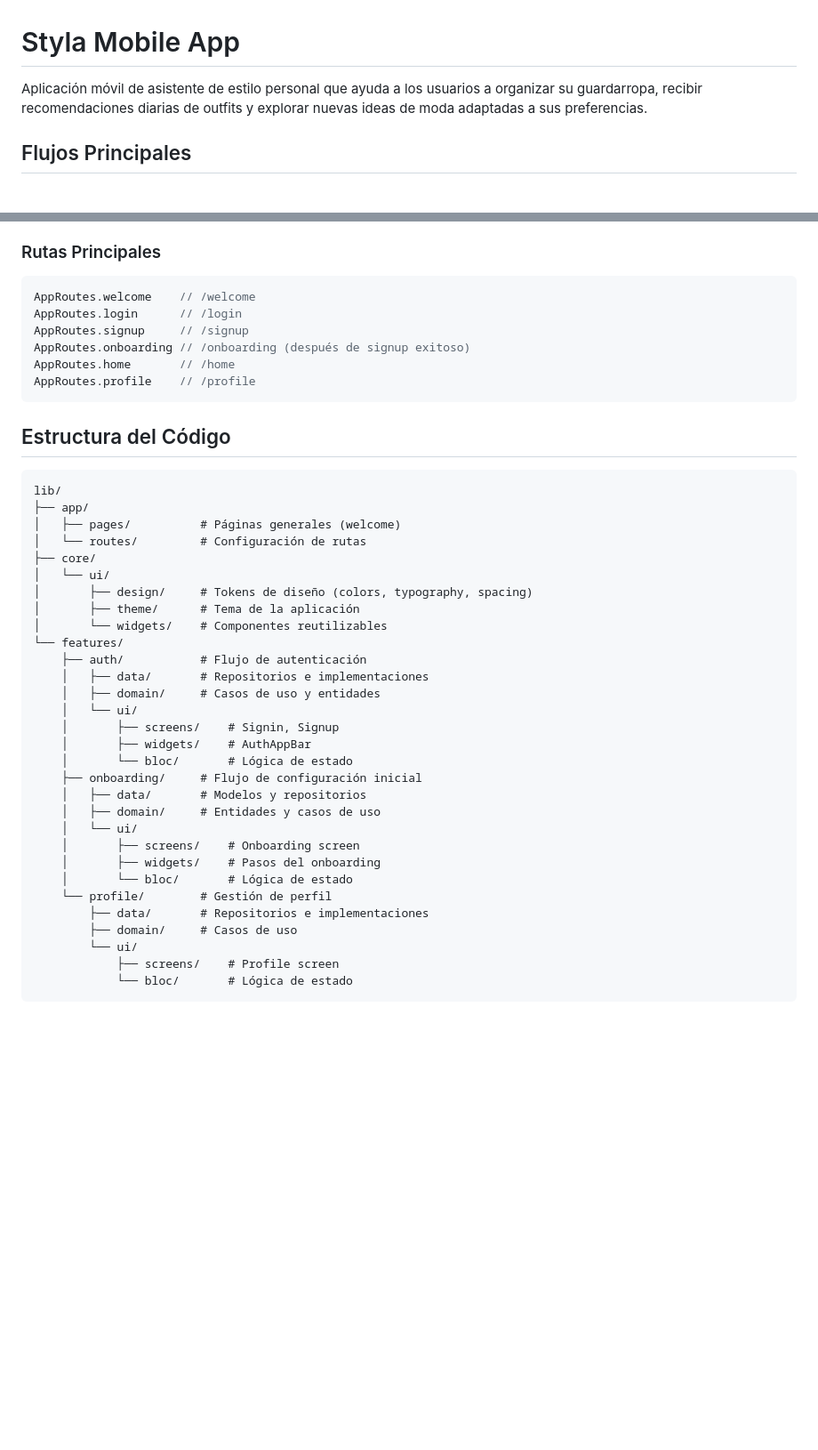
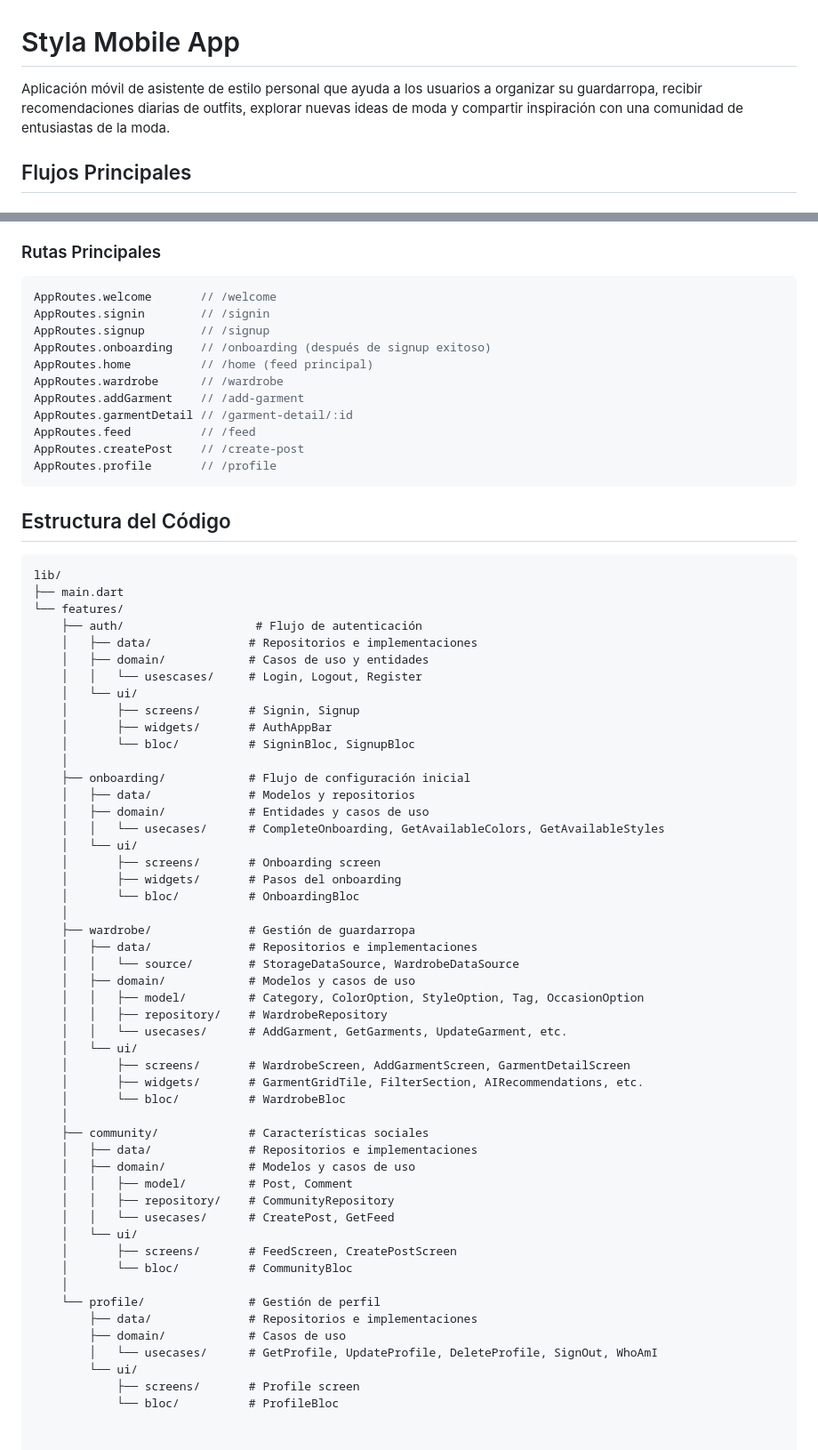
Before and after one commit to RonyOz/styla_mobile_app, a Markdown page: README.md, 2 parts joined by grey strips. Shown at 89% size. GitHub-like rendering; blank space fills up the shorter version.

Commit message:
Enhance README with new features and details
Updated the README to include new features and improved descriptions for various sections.

````diff
--- a/README.md
+++ b/README.md
@@ -1,6 +1,6 @@
 # Styla Mobile App
 
-Aplicación móvil de asistente de estilo personal que ayuda a los usuarios a organizar su guardarropa, recibir recomendaciones diarias de outfits y explorar nuevas ideas de moda adaptadas a sus preferencias.
+Aplicación móvil de asistente de estilo personal que ayuda a los usuarios a organizar su guardarropa, recibir recomendaciones diarias de outfits, explorar nuevas ideas de moda y compartir inspiración con una comunidad de entusiastas de la moda.
 
 ## Flujos Principales
 
@@ -47,45 +78,69 @@ Aplicación móvil de asistente de estilo personal que ayuda a los usuarios a or
 
 ### Rutas Principales
 ```dart
-AppRoutes.welcome    // /welcome
-AppRoutes.login      // /login
-AppRoutes.signup     // /signup
-AppRoutes.onboarding // /onboarding (después de signup exitoso)
-AppRoutes.home       // /home
-AppRoutes.profile    // /profile
+AppRoutes.welcome       // /welcome
+AppRoutes.signin        // /signin
+AppRoutes.signup        // /signup
+AppRoutes.onboarding    // /onboarding (después de signup exitoso)
+AppRoutes.home          // /home (feed principal)
+AppRoutes.wardrobe      // /wardrobe
+AppRoutes.addGarment    // /add-garment
+AppRoutes.garmentDetail // /garment-detail/:id
+AppRoutes.feed          // /feed
+AppRoutes.createPost    // /create-post
+AppRoutes.profile       // /profile
 ```
 
 ## Estructura del Código
 
 ```text
 lib/
-├── app/
-│   ├── pages/          # Páginas generales (welcome)
-│   └── routes/         # Configuración de rutas
-├── core/
-│   └── ui/
-│       ├── design/     # Tokens de diseño (colors, typography, spacing)
-│       ├── theme/      # Tema de la aplicación
-│       └── widgets/    # Componentes reutilizables
+├── main.dart
 └── features/
-    ├── auth/           # Flujo de autenticación
-    │   ├── data/       # Repositorios e implementaciones
-    │   ├── domain/     # Casos de uso y entidades
+    ├── auth/                   # Flujo de autenticación
+    │   ├── data/              # Repositorios e implementaciones
+    │   ├── domain/            # Casos de uso y entidades
+    │   │   └── usescases/     # Login, Logout, Register
     │   └── ui/
-    │       ├── screens/    # Signin, Signup
-    │       ├── widgets/    # AuthAppBar
-    │       └── bloc/       # Lógica de estado
-    ├── onboarding/     # Flujo de configuración inicial
-    │   ├── data/       # Modelos y repositorios
-    │   ├── domain/     # Entidades y casos de uso
+    │       ├── screens/       # Signin, Signup
+    │       ├── widgets/       # AuthAppBar
+    │       └── bloc/          # SigninBloc, SignupBloc
+    │
+    ├── onboarding/            # Flujo de configuración inicial
+    │   ├── data/              # Modelos y repositorios
+    │   ├── domain/            # Entidades y casos de uso
+    │   │   └── usecases/      # CompleteOnboarding, GetAvailableColors, GetAvailableStyles
     │   └── ui/
-    │       ├── screens/    # Onboarding screen
-    │       ├── widgets/    # Pasos del onboarding
-    │       └── bloc/       # Lógica de estado
-    └── profile/        # Gestión de perfil
-        ├── data/       # Repositorios e implementaciones
-        ├── domain/     # Casos de uso
+    │       ├── screens/       # Onboarding screen
+    │       ├── widgets/       # Pasos del onboarding
+    │       └── bloc/          # OnboardingBloc
+    │
+    ├── wardrobe/              # Gestión de guardarropa
+    │   ├── data/              # Repositorios e implementaciones
+    │   │   └── source/        # StorageDataSource, WardrobeDataSource
+    │   ├── domain/            # Modelos y casos de uso
+    │   │   ├── model/         # Category, ColorOption, StyleOption, Tag, OccasionOption
+    │   │   ├── repository/    # WardrobeRepository
+    │   │   └── usecases/      # AddGarment, GetGarments, UpdateGarment, etc.
+    │   └── ui/
+    │       ├── screens/       # WardrobeScreen, AddGarmentScreen, GarmentDetailScreen
+    │       ├── widgets/       # GarmentGridTile, FilterSection, AIRecommendations, etc.
+    │       └── bloc/          # WardrobeBloc
+    │
+    ├── community/             # Características sociales
+    │   ├── data/              # Repositorios e implementaciones
+    │   ├── domain/            # Modelos y casos de uso
+    │   │   ├── model/         # Post, Comment
+    │   │   ├── repository/    # CommunityRepository
+    │   │   └── usecases/      # CreatePost, GetFeed
+    │   └── ui/
+    │       ├── screens/       # FeedScreen, CreatePostScreen
+    │       └── bloc/          # CommunityBloc
+    │
+    └── profile/               # Gestión de perfil
+        ├── data/              # Repositorios e implementaciones
+        ├── domain/            # Casos de uso
+        │   └── usecases/      # GetProfile, UpdateProfile, DeleteProfile, SignOut, WhoAmI
         └── ui/
-            ├── screens/    # Profile screen
-            └── bloc/       # Lógica de estado
-```
+            ├── screens/       # Profile screen
+            └── bloc/          # ProfileBloc
````
Also changed, not shown: other parts of README.md (+36 -5 lines).
